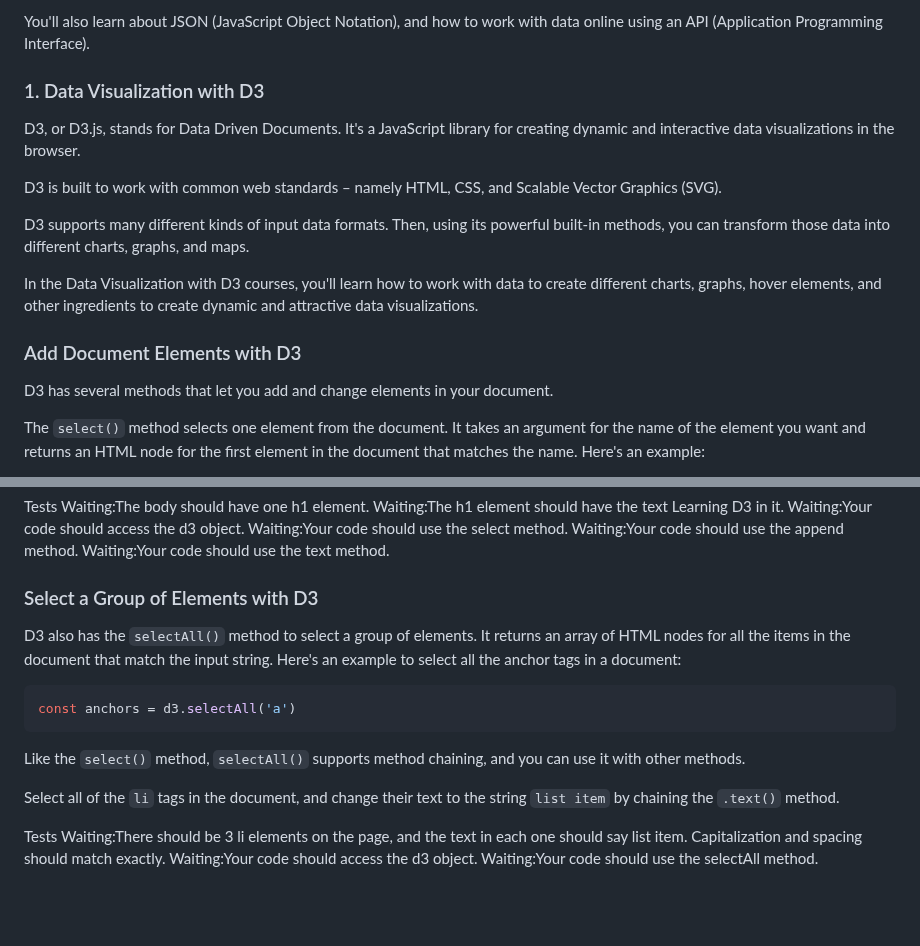
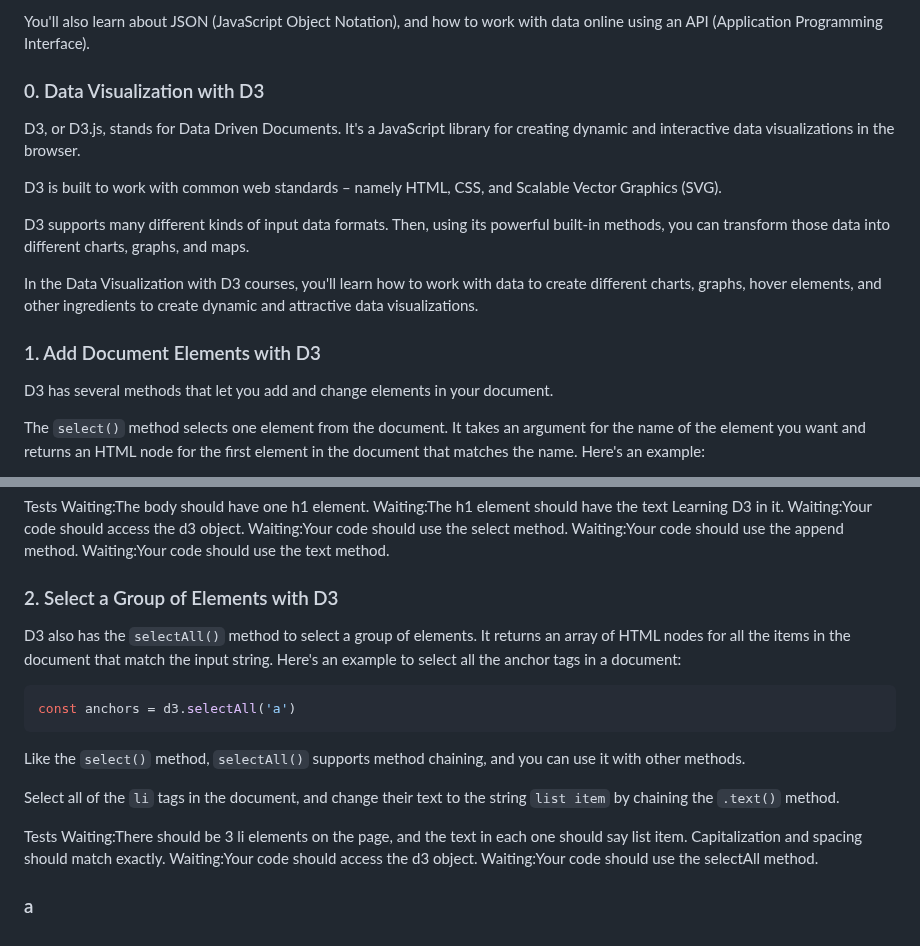
Before and after one commit to TracyChacon/Projects-freeCodeCamp.org, a Markdown page: reference.md, 2 parts joined by grey strips. Rendered like a GitHub page; blank space fills up the shorter version.

Commit message:
Data Visualization - #2 Select a Group of Elements with D3

```diff
--- a/reference.md
+++ b/reference.md
@@ -2567,7 +2567,7 @@ In the Data Visualization Certification, you'll build charts, graphs, and maps t
 
 You'll also learn about JSON (JavaScript Object Notation), and how to work with data online using an API (Application Programming Interface).
 
-### 1. Data Visualization with D3
+### 0. Data Visualization with D3
 
 D3, or D3.js, stands for Data Driven Documents. It's a JavaScript library for creating dynamic and interactive data visualizations in the browser.
 
@@ -2577,7 +2577,7 @@ D3 supports many different kinds of input data formats. Then, using its powerful
 
 In the Data Visualization with D3 courses, you'll learn how to work with data to create different charts, graphs, hover elements, and other ingredients to create dynamic and attractive data visualizations.
 
-### Add Document Elements with D3
+### 1. Add Document Elements with D3
 
 D3 has several methods that let you add and change elements in your document.
 
@@ -2613,7 +2613,7 @@ Waiting:Your code should use the select method.
 Waiting:Your code should use the append method.
 Waiting:Your code should use the text method.
 
-### Select a Group of Elements with D3
+### 2. Select a Group of Elements with D3
 
 D3 also has the `selectAll()` method to select a group of elements. It returns an array of HTML nodes for all the items in the document that match the input string. Here's an example to select all the anchor tags in a document:
 
@@ -2629,3 +2629,5 @@ Tests
 Waiting:There should be 3 li elements on the page, and the text in each one should say list item. Capitalization and spacing should match exactly.
 Waiting:Your code should access the d3 object.
 Waiting:Your code should use the selectAll method.
+
+### a
```
